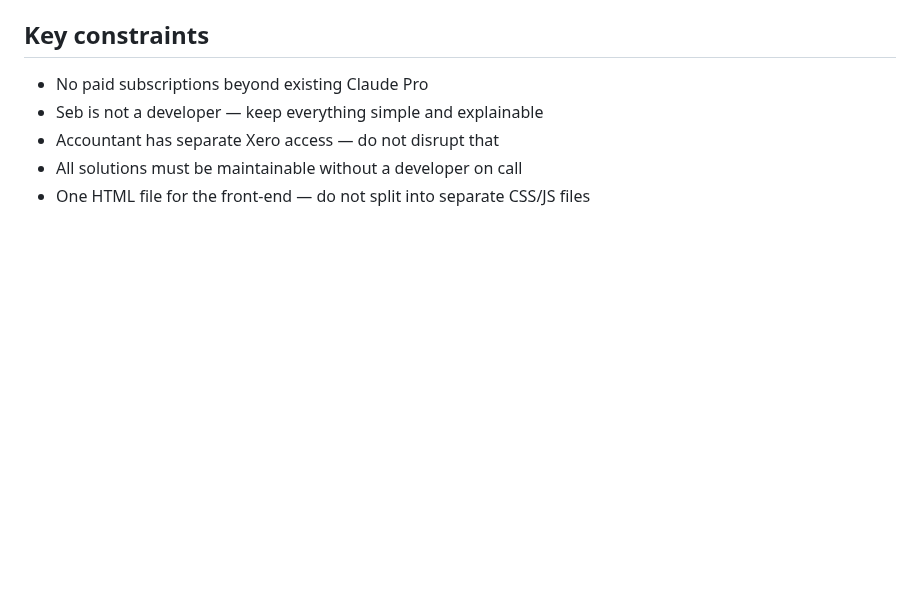
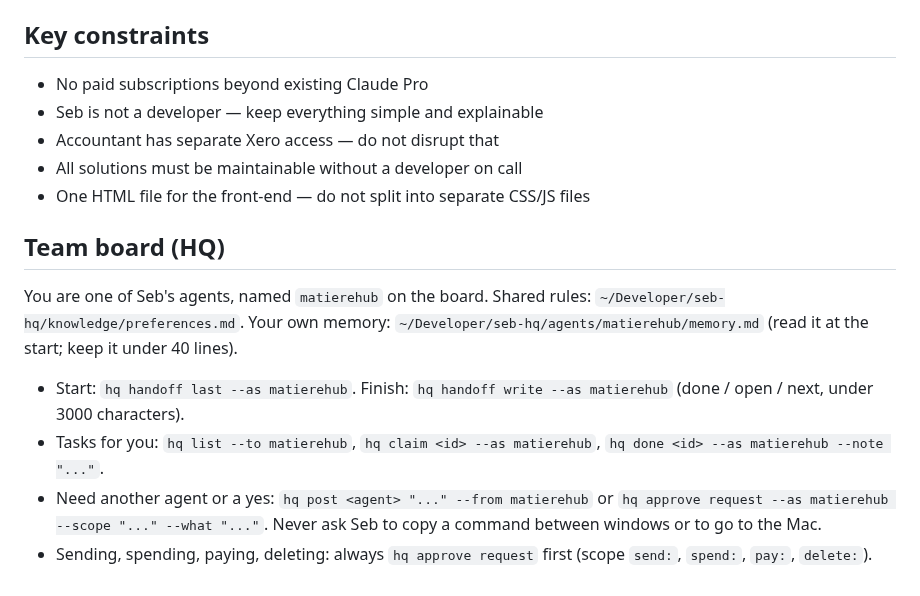
Before and after one commit to smatiere/matierehub, a Markdown page: CLAUDE.md, the part around the change. Drawn GitHub-style; blank space fills up the shorter version.

Commit message:
CLAUDE.md: join the HQ board
Co-Authored-By: Claude Sonnet 5.5 <noreply@anthropic.com>

```diff
--- a/CLAUDE.md
+++ b/CLAUDE.md
@@ -340,3 +340,11 @@ Runs **alongside** the existing GitHub-internal crons below, not replacing them
 - Accountant has separate Xero access — do not disrupt that
 - All solutions must be maintainable without a developer on call
 - One HTML file for the front-end — do not split into separate CSS/JS files
+
+<!-- hq-block -->
+## Team board (HQ)
+You are one of Seb's agents, named `matierehub` on the board. Shared rules: `~/Developer/seb-hq/knowledge/preferences.md`. Your own memory: `~/Developer/seb-hq/agents/matierehub/memory.md` (read it at the start; keep it under 40 lines).
+- Start: `hq handoff last --as matierehub`. Finish: `hq handoff write --as matierehub` (done / open / next, under 3000 characters).
+- Tasks for you: `hq list --to matierehub`, `hq claim <id> --as matierehub`, `hq done <id> --as matierehub --note "..."`.
+- Need another agent or a yes: `hq post <agent> "..." --from matierehub` or `hq approve request --as matierehub --scope "..." --what "..."`. Never ask Seb to copy a command between windows or to go to the Mac.
+- Sending, spending, paying, deleting: always `hq approve request` first (scope `send:`, `spend:`, `pay:`, `delete:`).
```
